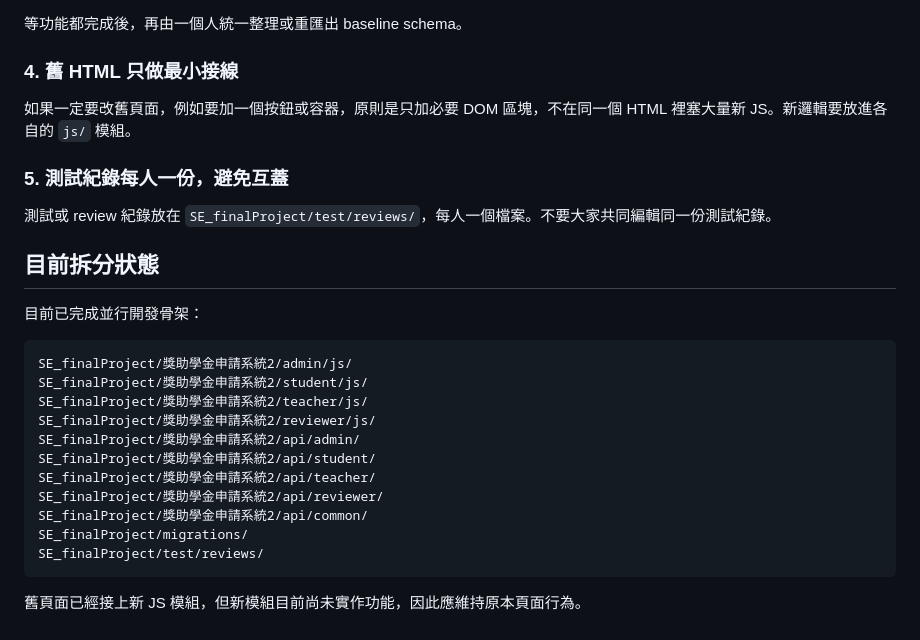
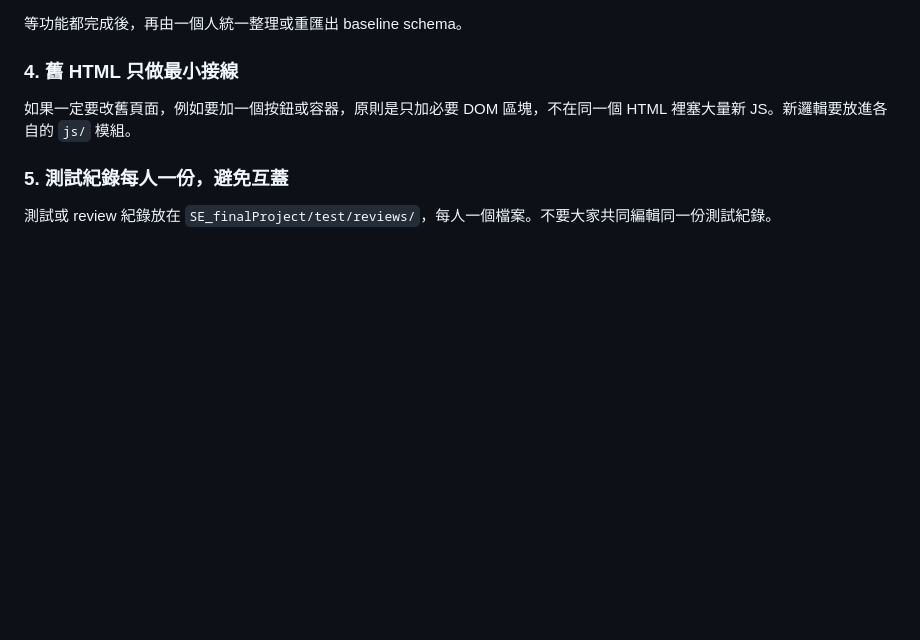
Before and after one commit to wang-pi-chieh/SE_finalProject, a Markdown page: README.md, the part around one of its changes. Rendered like a GitHub page; blank space fills up the shorter version.

````diff
--- a/README.md
+++ b/README.md
@@ -115,23 +141,3 @@ SE_finalProject/migrations/006_hu_mentor_template.sql
 ### 5. 測試紀錄每人一份，避免互蓋
 
 測試或 review 紀錄放在 `SE_finalProject/test/reviews/`，每人一個檔案。不要大家共同編輯同一份測試紀錄。
-
-## 目前拆分狀態
-
-目前已完成並行開發骨架：
-
-```text
-SE_finalProject/獎助學金申請系統2/admin/js/
-SE_finalProject/獎助學金申請系統2/student/js/
-SE_finalProject/獎助學金申請系統2/teacher/js/
-SE_finalProject/獎助學金申請系統2/reviewer/js/
-SE_finalProject/獎助學金申請系統2/api/admin/
-SE_finalProject/獎助學金申請系統2/api/student/
-SE_finalProject/獎助學金申請系統2/api/teacher/
-SE_finalProject/獎助學金申請系統2/api/reviewer/
-SE_finalProject/獎助學金申請系統2/api/common/
-SE_finalProject/migrations/
-SE_finalProject/test/reviews/
-```
-
-舊頁面已經接上新 JS 模組，但新模組目前尚未實作功能，因此應維持原本頁面行為。
````
Also changed, not shown: other parts of README.md (+26 -0 lines).
